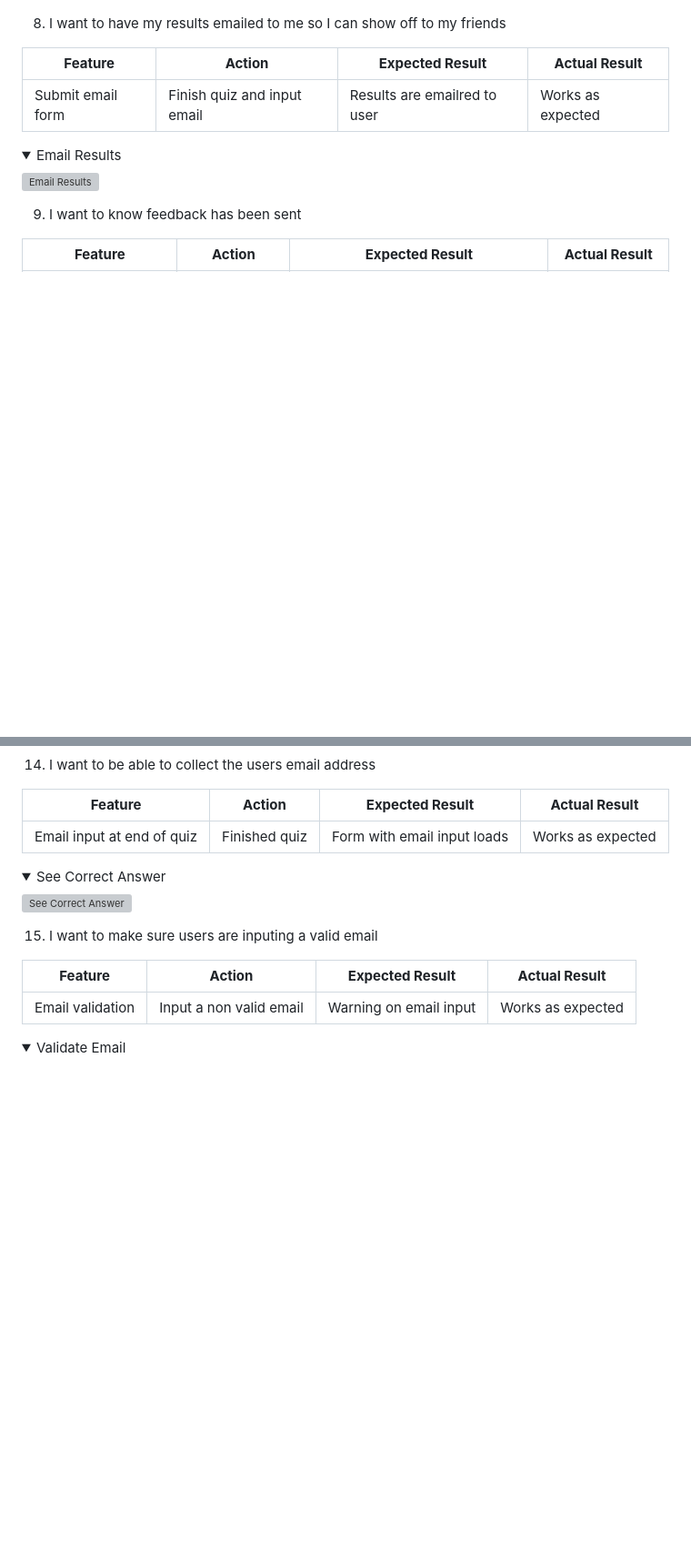
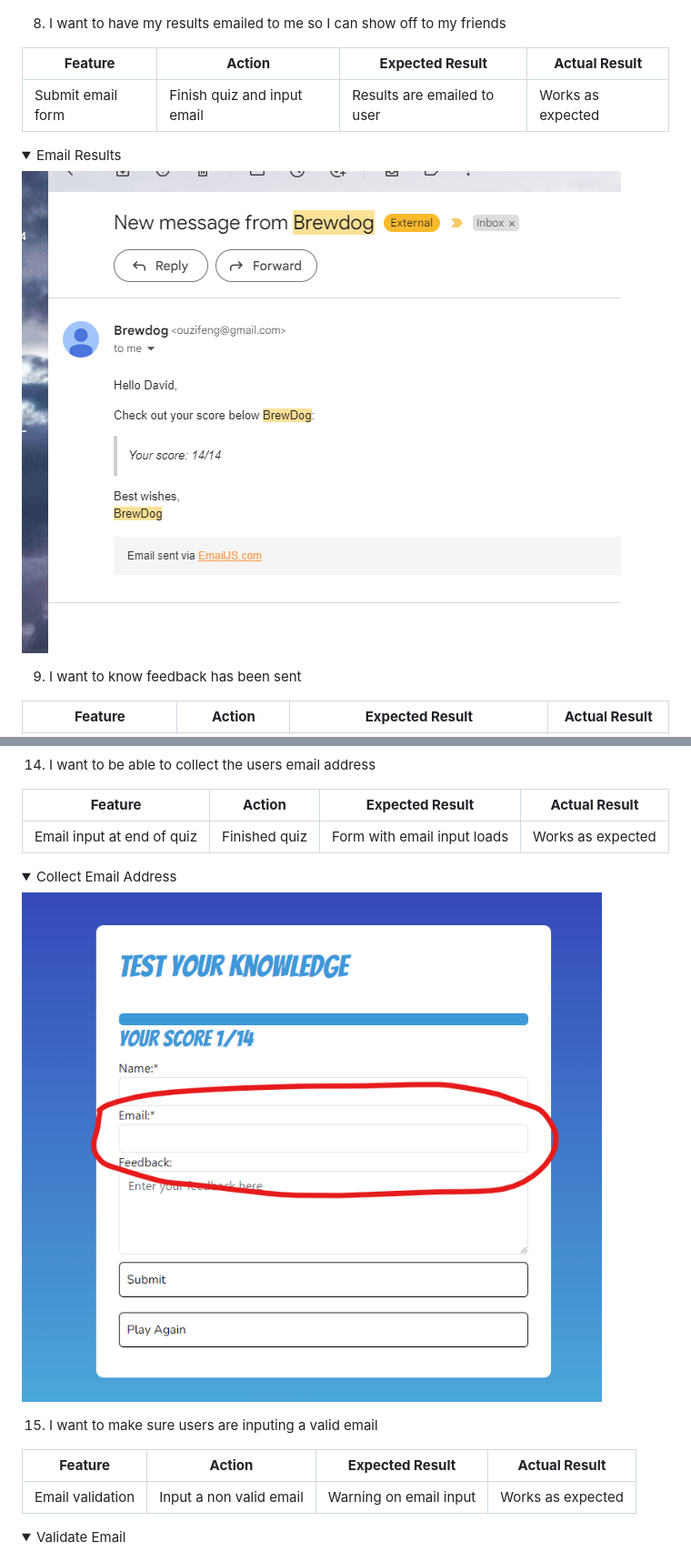
Before and after one commit to ouzifeng/CI_PP2_QUIZ, a Markdown page: README.md, 2 parts joined by grey strips. Shown: that part at 91% size. Drawn GitHub-style; folded sections open; blank space fills up the shorter version; grey boxes are pictures that could not be loaded.

Commit message:
fix missing feature image

```diff
--- a/README.md
+++ b/README.md
@@ -415,11 +415,11 @@ The website was tested onthe following browsers:
 
 | **Feature** | **Action** | **Expected Result** | **Actual Result** |
 |-------------|------------|---------------------|-------------------|
-| Submit email form | Finish quiz and input email | Results are emailred to user | Works as expected |
+| Submit email form | Finish quiz and input email | Results are emailed to user | Works as expected |
 
 <details>
 <summary>Email Results</summary>
-<img src="/docs/user-stories/results.png" alt="Email Results">
+<img src="/docs/user-stories/score-emailed.png" alt="Email Results">
 </details>
 
 9. I want to know feedback has been sent
@@ -489,8 +489,8 @@ The website was tested onthe following browsers:
 | Email input at end of quiz | Finished quiz | Form with email input loads | Works as expected |
 
 <details>
-<summary>See Correct Answer</summary>
-<img src="/docs/user-stories/wrong-answer.png" alt="See Correct Answer">
+<summary>Collect Email Address</summary>
+<img src="/docs/user-stories/email.png" alt="Collect Email Address">
 </details>
 
 15. I want to make sure users are inputing a valid email
```
Also changed, not shown: docs/user-stories/score-emailed.png (renamed from docs/user-stories/score emailed.png).
